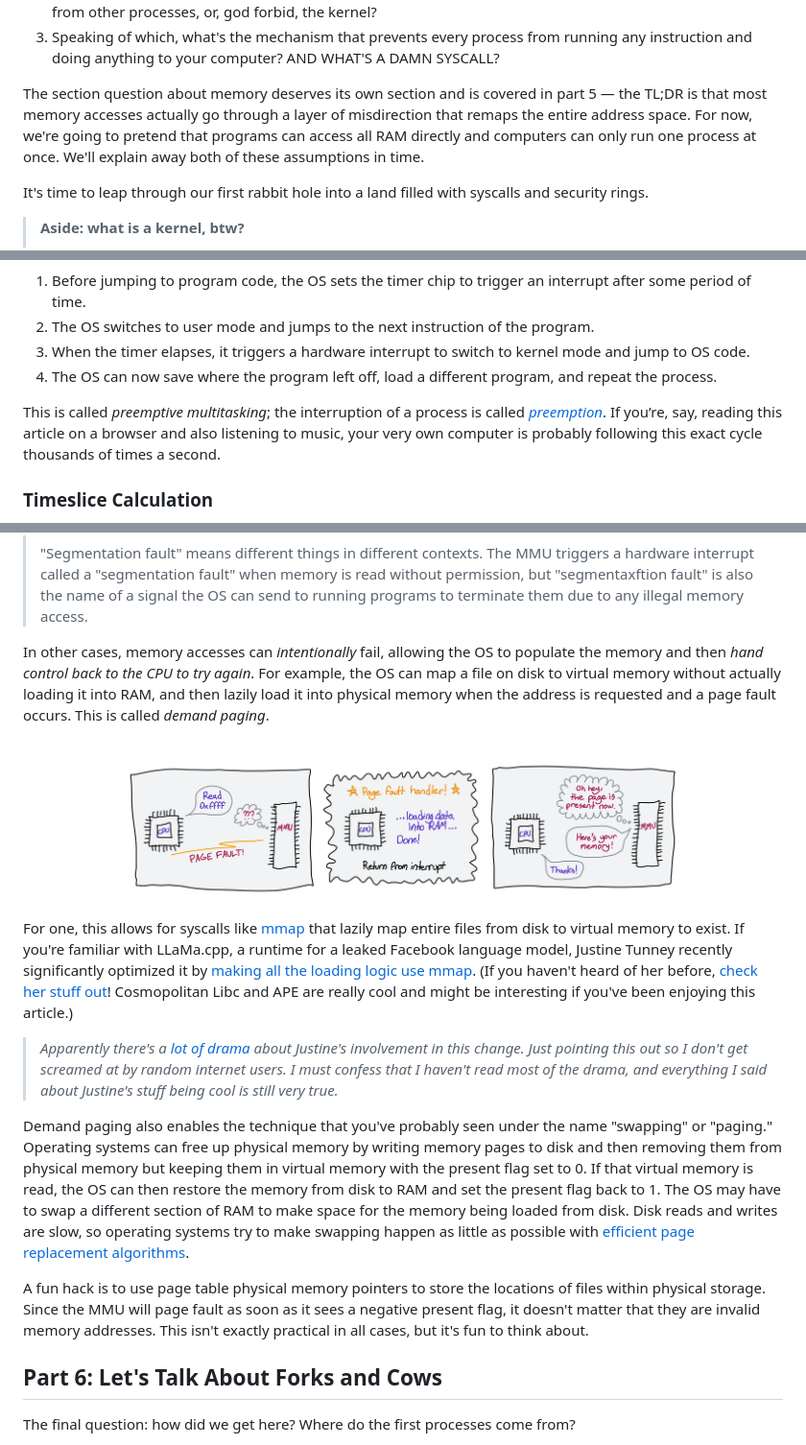
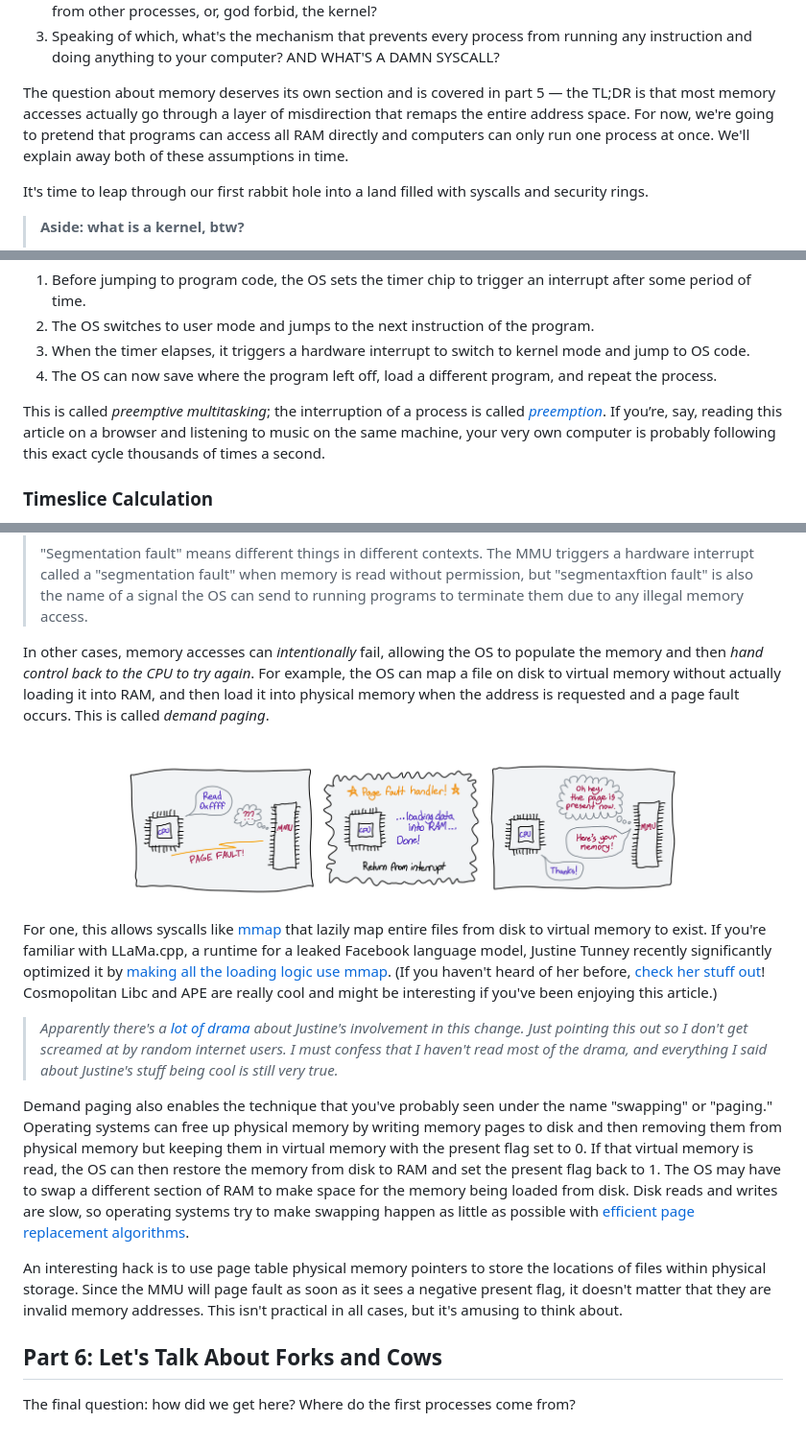
Before and after one commit to hackclub/putting-the-you-in-cpu, a Markdown page: README.md, 3 parts joined by grey strips. Shown at 96% size. GitHub-like rendering.

```diff
--- a/README.md
+++ b/README.md
@@ -69,7 +69,7 @@ For me, this raises more questions than it answers:
 2. If programs run directly on the CPU, and the CPU can directly access RAM, why can't code access memory from other processes, or, god forbid, the kernel?
 3. Speaking of which, what's the mechanism that prevents every process from running any instruction and doing anything to your computer? AND WHAT'S A DAMN SYSCALL?
 
-The section question about memory deserves its own section and is covered in part 5 — the TL;DR is that most memory accesses actually go through a layer of misdirection that remaps the entire address space. For now, we're going to pretend that programs can access all RAM directly and computers can only run one process at once. We'll explain away both of these assumptions in time.
+The question about memory deserves its own section and is covered in part 5 — the TL;DR is that most memory accesses actually go through a layer of misdirection that remaps the entire address space. For now, we're going to pretend that programs can access all RAM directly and computers can only run one process at once. We'll explain away both of these assumptions in time.
 
 It's time to leap through our first rabbit hole into a land filled with syscalls and security rings.
 
@@ -180,7 +180,7 @@ OS schedulers use *timer chips* like [PITs](https://en.wikipedia.org/wiki/Progra
 3. When the timer elapses, it triggers a hardware interrupt to switch to kernel mode and jump to OS code.
 4. The OS can now save where the program left off, load a different program, and repeat the process.
 
-This is called *preemptive multitasking*; the interruption of a process is called [*preemption*](https://en.wikipedia.org/wiki/Preemption_(computing)). If you’re, say, reading this article on a browser and also listening to music, your very own computer is probably following this exact cycle thousands of times a second.
+This is called *preemptive multitasking*; the interruption of a process is called [*preemption*](https://en.wikipedia.org/wiki/Preemption_(computing)). If you’re, say, reading this article on a browser and listening to music on the same machine, your very own computer is probably following this exact cycle thousands of times a second.
 
 ### Timeslice Calculation
 
@@ -718,18 +718,18 @@ $
 >
 > "Segmentation fault" means different things in different contexts. The MMU triggers a hardware interrupt called a "segmentation fault" when memory is read without permission, but "segmentaxftion fault" is also the name of a signal the OS can send to running programs to terminate them due to any illegal memory access.
 
-In other cases, memory accesses can *intentionally* fail, allowing the OS to populate the memory and then *hand control back to the CPU to try again*. For example, the OS can map a file on disk to virtual memory without actually loading it into RAM, and then lazily load it into physical memory when the address is requested and a page fault occurs. This is called *demand paging*.
+In other cases, memory accesses can *intentionally* fail, allowing the OS to populate the memory and then *hand control back to the CPU to try again*. For example, the OS can map a file on disk to virtual memory without actually loading it into RAM, and then load it into physical memory when the address is requested and a page fault occurs. This is called *demand paging*.
 
 <!-- big -->
 <img src='images/demand-paging-with-page-faults-comic.png' alt='A three-panel comic style diagram about how demand paging is implemented with hardware interrupts. Panel 1: the CPU having a conversation with the MMU. The CPU says "read 0xfff," the MMU looks confused, and then the MMU sends a lightning to the CPU labeled "page fault!" Panel 2 is labeled "page fault handler" and has a zig-zag outline. It depicts the CPU loading some data into RAM, and then returning from the interrupt. Finally, panel 3 is back to the CPU and MMU conversing. The MMU thinks to itself, "Oh hey, the page is present now." It replies to the CPU&apos;s original request: "Here&apos;s your memory!" The CPU says thank you.' />
 
-For one, this allows for syscalls like [mmap](https://man7.org/linux/man-pages/man2/mmap.2.html) that lazily map entire files from disk to virtual memory to exist. If you're familiar with LLaMa.cpp, a runtime for a leaked Facebook language model, Justine Tunney recently significantly optimized it by [making all the loading logic use mmap](https://justine.lol/mmap/). (If you haven't heard of her before, [check her stuff out](https://justine.lol/)! Cosmopolitan Libc and APE are really cool and might be interesting if you've been enjoying this article.)
+For one, this allows syscalls like [mmap](https://man7.org/linux/man-pages/man2/mmap.2.html) that lazily map entire files from disk to virtual memory to exist. If you're familiar with LLaMa.cpp, a runtime for a leaked Facebook language model, Justine Tunney recently significantly optimized it by [making all the loading logic use mmap](https://justine.lol/mmap/). (If you haven't heard of her before, [check her stuff out](https://justine.lol/)! Cosmopolitan Libc and APE are really cool and might be interesting if you've been enjoying this article.)
 
 > *Apparently there's a [lot](https://rentry.org/Jarted) [of](https://news.ycombinator.com/item?id=35413289) [drama](https://news.ycombinator.com/item?id=35458004) about Justine's involvement in this change. Just pointing this out so I don't get screamed at by random internet users. I must confess that I haven't read most of the drama, and everything I said about Justine's stuff being cool is still very true.*
 
 Demand paging also enables the technique that you've probably seen under the name "swapping" or "paging." Operating systems can free up physical memory by writing memory pages to disk and then removing them from physical memory but keeping them in virtual memory with the present flag set to 0. If that virtual memory is read, the OS can then restore the memory from disk to RAM and set the present flag back to 1. The OS may have to swap a different section of RAM to make space for the memory being loaded from disk. Disk reads and writes are slow, so operating systems try to make swapping happen as little as possible with [efficient page replacement algorithms](https://en.wikipedia.org/wiki/Page_replacement_algorithm).
 
-A fun hack is to use page table physical memory pointers to store the locations of files within physical storage. Since the MMU will page fault as soon as it sees a negative present flag, it doesn't matter that they are invalid memory addresses. This isn't exactly practical in all cases, but it's fun to think about.
+An interesting hack is to use page table physical memory pointers to store the locations of files within physical storage. Since the MMU will page fault as soon as it sees a negative present flag, it doesn't matter that they are invalid memory addresses. This isn't practical in all cases, but it's amusing to think about.
 
 ## Part 6: Let's Talk About Forks and Cows
 
```
Also changed, not shown: other parts of README.md (+22 -22 lines).
